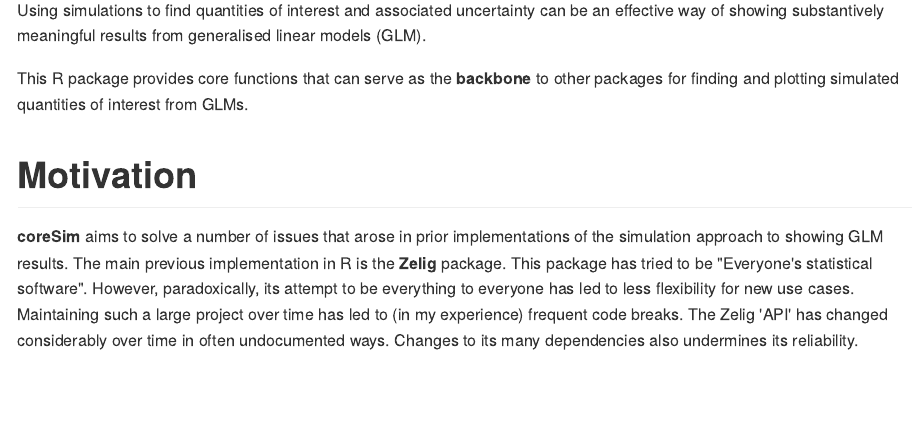
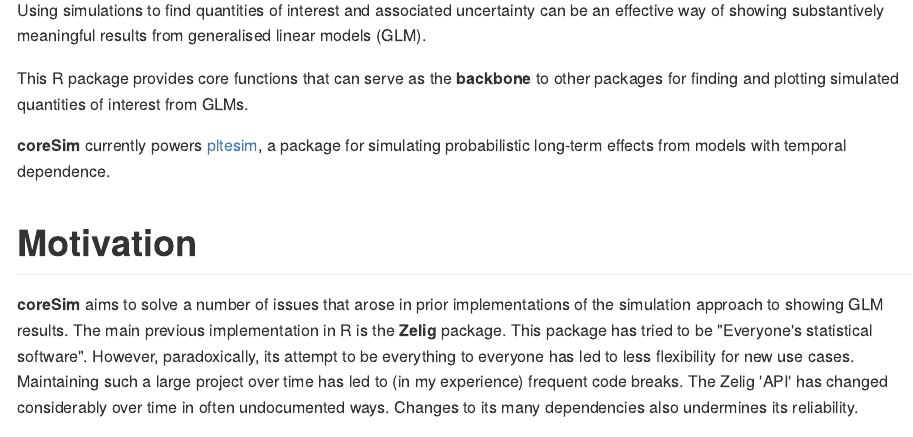
Before and after one commit to christophergandrud/coreSim, an R Markdown document (README.Rmd): the page in a window 1100 px wide, from 350 px down. The pictures show the output file README.md that the author committed with the source, drawn offline in the style of GitHub; badge pictures from the web are left out.

Commit message:
readme link to pltesim

```diff
--- a/README.Rmd
+++ b/README.Rmd
@@ -14,6 +14,8 @@ generalised linear models (GLM).
 
 This R package provides core functions that can serve as the **backbone** to other
 packages for finding and plotting simulated quantities of interest from GLMs.
+
+**coreSim** currently powers [pltesim](https://github.com/christophergandrud/pltesim), a package for simulating probabilistic long-term effects from models with temporal dependence.
 
 # Motivation
 
```
Also changed, not shown: README.md, figure/unnamed-chunk-3-1.png.
